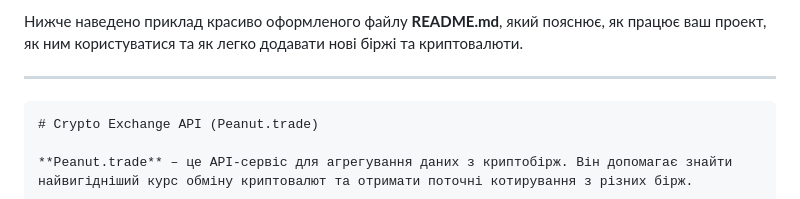
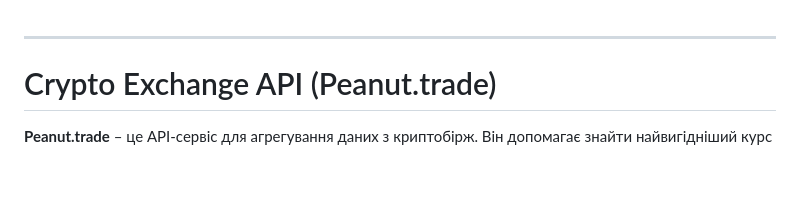
Before and after one commit to Xelagate/peanut_trade_v3.0.0, a Markdown page: README.md, the part around the change. Rendered like a GitHub page; blank space fills up the shorter version.

````diff
--- a/README.md
+++ b/README.md
@@ -1,8 +1,7 @@
-Нижче наведено приклад красиво оформленого файлу **README.md**, який пояснює, як працює ваш проект, як ним користуватися та як легко додавати нові біржі та криптовалюти.
 
 ---
 
-```markdown
+
 # Crypto Exchange API (Peanut.trade)
 
 **Peanut.trade** – це API-сервіс для агрегування даних з криптобірж. Він допомагає знайти найвигідніший курс обміну криптовалют та отримати поточні котирування з різних бірж.
````
